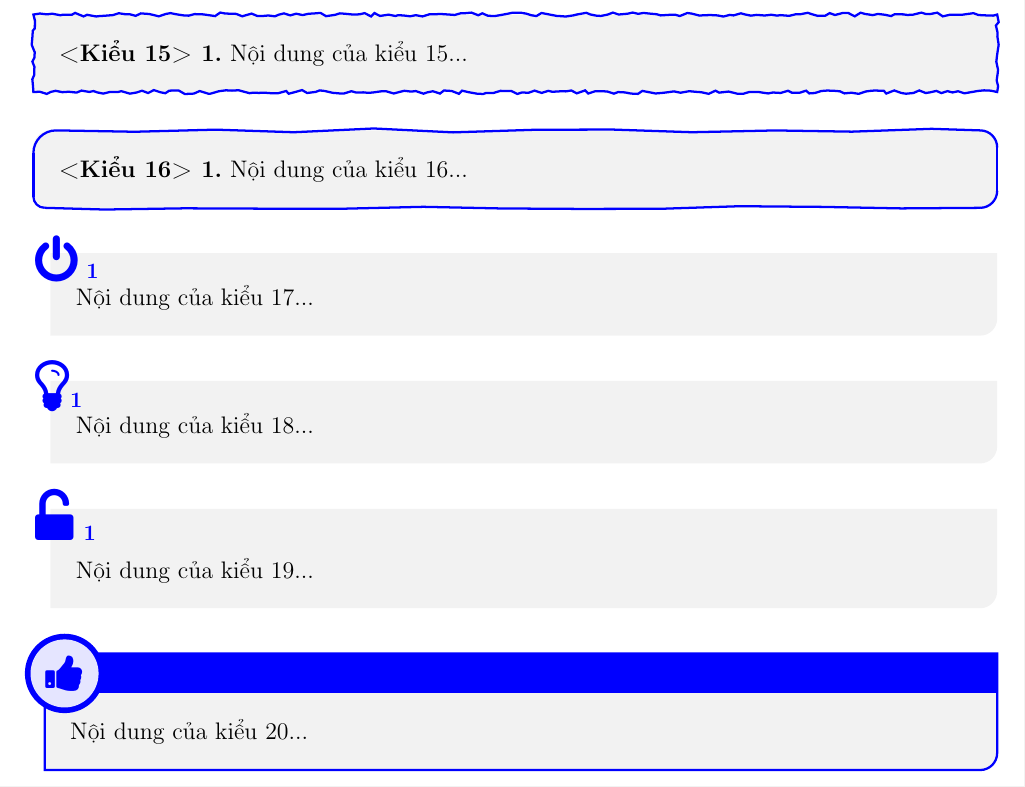
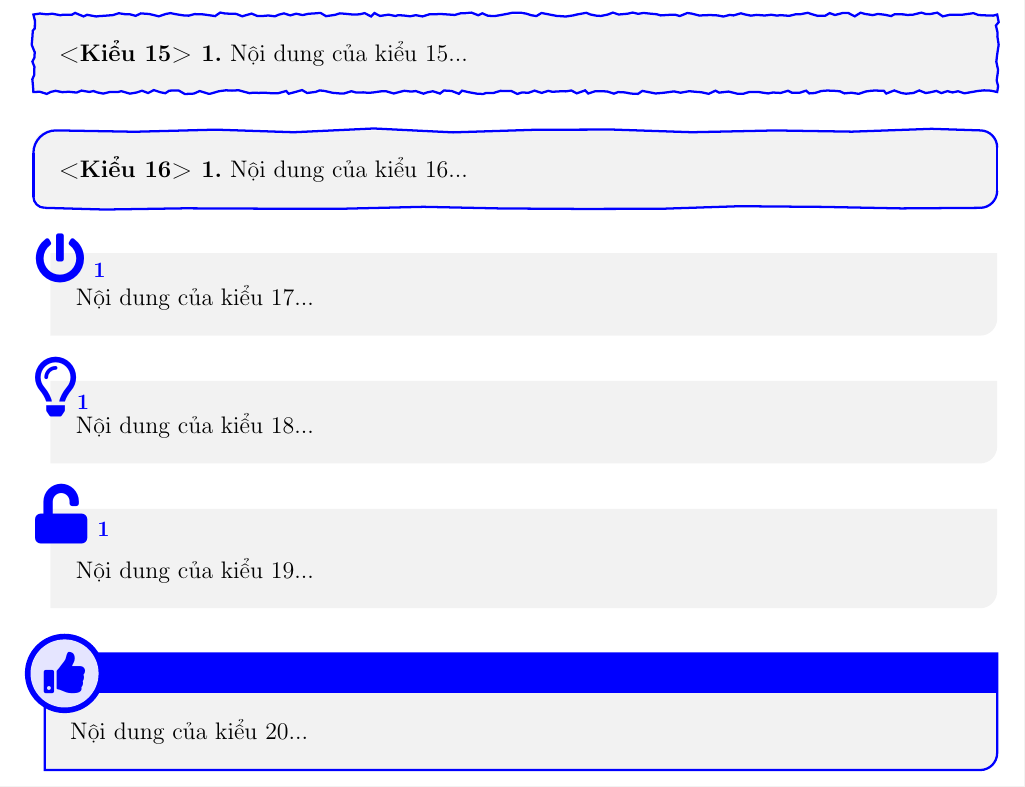
Before and after one commit to vananh2801/set_box_latex, a LaTeX document (HDSD.tex): part of page 15 of 17, cut so that both start at the same text. Compiled offline with pdfLaTeX.

Commit message:
Revert "HDSD and example: change default icon package to fontawesome"
This reverts commit 6864edea550f7c1b19a9229e62d65add677b7a4b.

```diff
--- a/HDSD.tex
+++ b/HDSD.tex
@@ -4,7 +4,7 @@
 \usepackage[left=2cm,right=2cm,top=2cm,bottom=2cm]{geometry}
 \usepackage{xcolor}
 \usepackage[breakable,most,many,skins]{tcolorbox}
-\usepackage{fontawesome}
+\usepackage{fontawesome5}
 \usepackage{ntheorem}
 \usepackage[loigiai]{ex_test}
 \usepackage{set_box}
```
Also changed, not shown: example.tex (+1 -1 lines).
